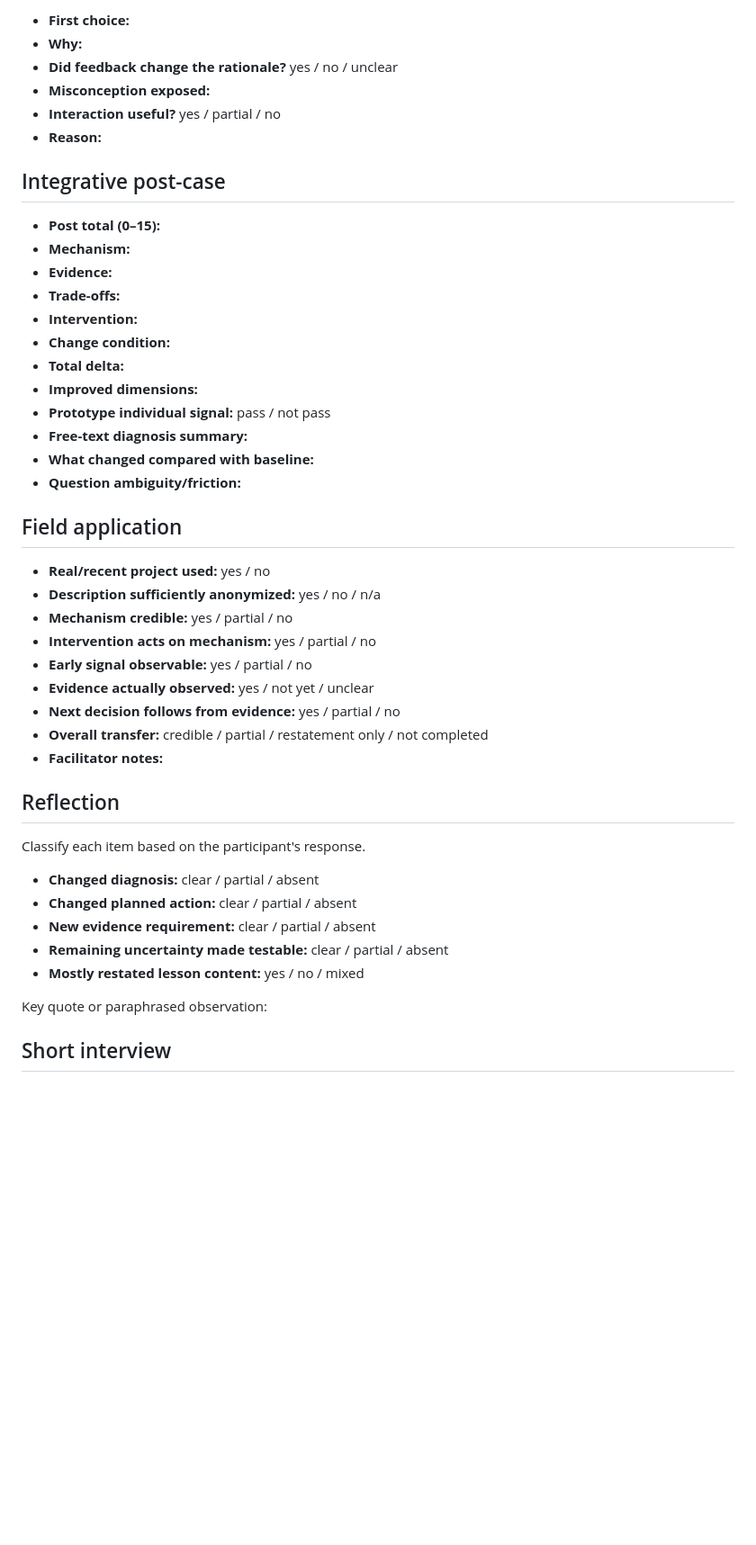
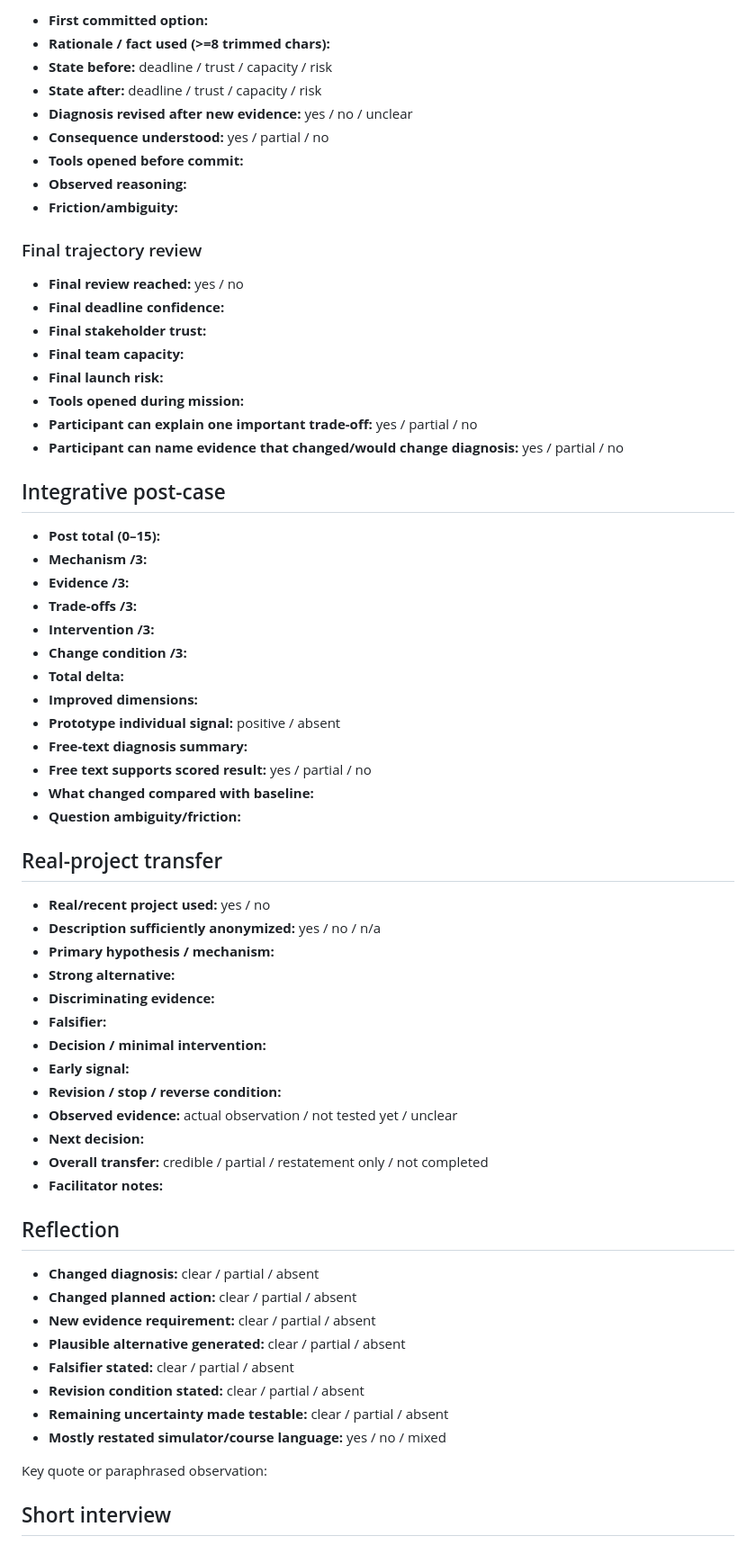
Before and after one commit to tim8es/pmo01, a Markdown page: docs/validation/M01-SESSION-RECORD-TEMPLATE.md, the part around one of its changes. Shown at 90% size. GitHub-like rendering; blank space fills up the shorter version.

```diff
--- a/docs/validation/M01-SESSION-RECORD-TEMPLATE.md
+++ b/docs/validation/M01-SESSION-RECORD-TEMPLATE.md
@@ -55,47 +67,67 @@
 
-- **First choice:**
-- **Why:**
-- **Did feedback change the rationale?** yes / no / unclear
-- **Misconception exposed:**
-- **Interaction useful?** yes / partial / no
-- **Reason:**
+- **First committed option:**
+- **Rationale / fact used (>=8 trimmed chars):**
+- **State before:** deadline / trust / capacity / risk
+- **State after:** deadline / trust / capacity / risk
+- **Diagnosis revised after new evidence:** yes / no / unclear
+- **Consequence understood:** yes / partial / no
+- **Tools opened before commit:**
+- **Observed reasoning:**
+- **Friction/ambiguity:**
+
+### Final trajectory review
+
+- **Final review reached:** yes / no
+- **Final deadline confidence:**
+- **Final stakeholder trust:**
+- **Final team capacity:**
+- **Final launch risk:**
+- **Tools opened during mission:**
+- **Participant can explain one important trade-off:** yes / partial / no
+- **Participant can name evidence that changed/would change diagnosis:** yes / partial / no
 
 ## Integrative post-case
 
 - **Post total (0–15):**
-- **Mechanism:**
-- **Evidence:**
-- **Trade-offs:**
-- **Intervention:**
-- **Change condition:**
+- **Mechanism /3:**
+- **Evidence /3:**
+- **Trade-offs /3:**
+- **Intervention /3:**
+- **Change condition /3:**
 - **Total delta:**
 - **Improved dimensions:**
-- **Prototype individual signal:** pass / not pass
+- **Prototype individual signal:** positive / absent
 - **Free-text diagnosis summary:**
+- **Free text supports scored result:** yes / partial / no
 - **What changed compared with baseline:**
 - **Question ambiguity/friction:**
 
-## Field application
+## Real-project transfer
 
 - **Real/recent project used:** yes / no
 - **Description sufficiently anonymized:** yes / no / n/a
-- **Mechanism credible:** yes / partial / no
-- **Intervention acts on mechanism:** yes / partial / no
-- **Early signal observable:** yes / partial / no
-- **Evidence actually observed:** yes / not yet / unclear
-- **Next decision follows from evidence:** yes / partial / no
+- **Primary hypothesis / mechanism:**
+- **Strong alternative:**
+- **Discriminating evidence:**
+- **Falsifier:**
+- **Decision / minimal intervention:**
+- **Early signal:**
+- **Revision / stop / reverse condition:**
+- **Observed evidence:** actual observation / not tested yet / unclear
+- **Next decision:**
 - **Overall transfer:** credible / partial / restatement only / not completed
 - **Facilitator notes:**
 
 ## Reflection
 
-Classify each item based on the participant's response.
-
 - **Changed diagnosis:** clear / partial / absent
 - **Changed planned action:** clear / partial / absent
 - **New evidence requirement:** clear / partial / absent
+- **Plausible alternative generated:** clear / partial / absent
+- **Falsifier stated:** clear / partial / absent
+- **Revision condition stated:** clear / partial / absent
 - **Remaining uncertainty made testable:** clear / partial / absent
-- **Mostly restated lesson content:** yes / no / mixed
+- **Mostly restated simulator/course language:** yes / no / mixed
 
 Key quote or paraphrased observation:
 
```
Also changed, not shown: other parts of docs/validation/M01-SESSION-RECORD-TEMPLATE.md (+68 -66 lines).
